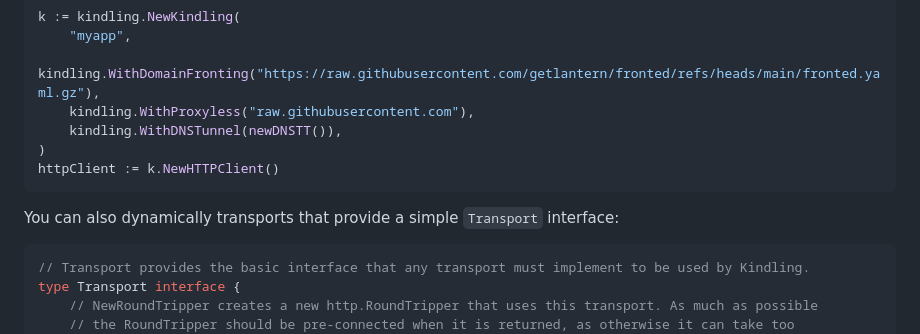
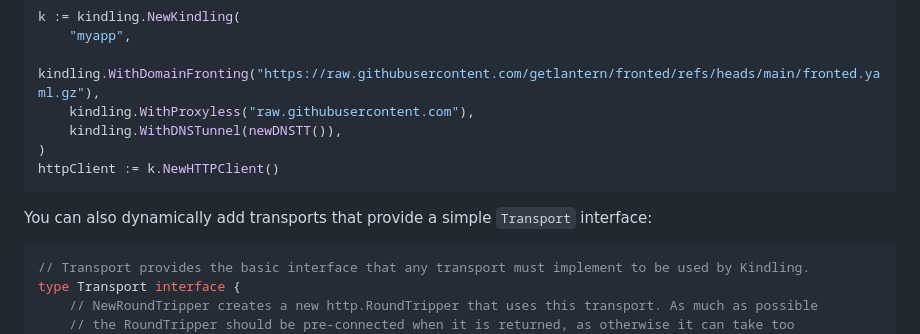
Before and after one commit to getlantern/kindling, a Markdown page: README.md, the part around the change. Drawn GitHub-style.

Commit message:
Fix description

````diff
--- a/README.md
+++ b/README.md
@@ -21,7 +21,7 @@ k := kindling.NewKindling(
 httpClient := k.NewHTTPClient()
 ```
 
-You can also dynamically transports that provide a simple `Transport` interface:
+You can also dynamically add transports that provide a simple `Transport` interface:
 
 ```go
 // Transport provides the basic interface that any transport must implement to be used by Kindling.
````
